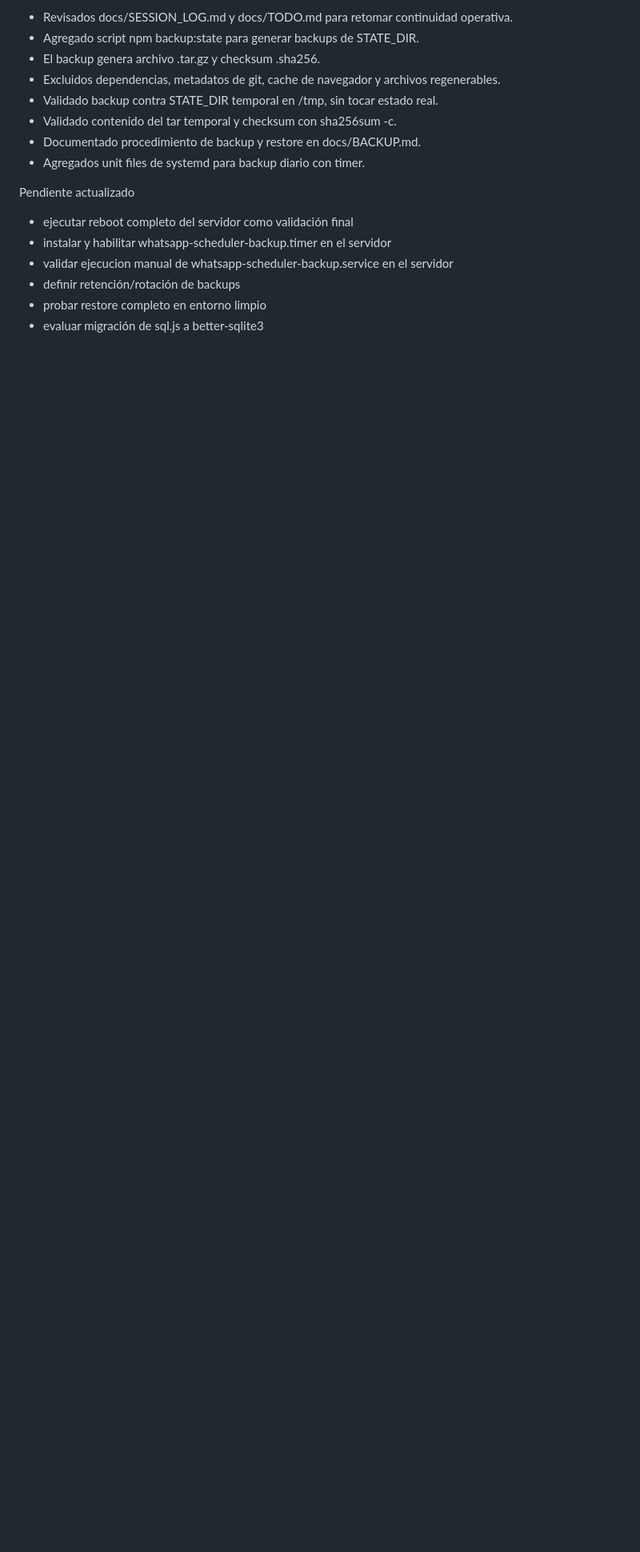
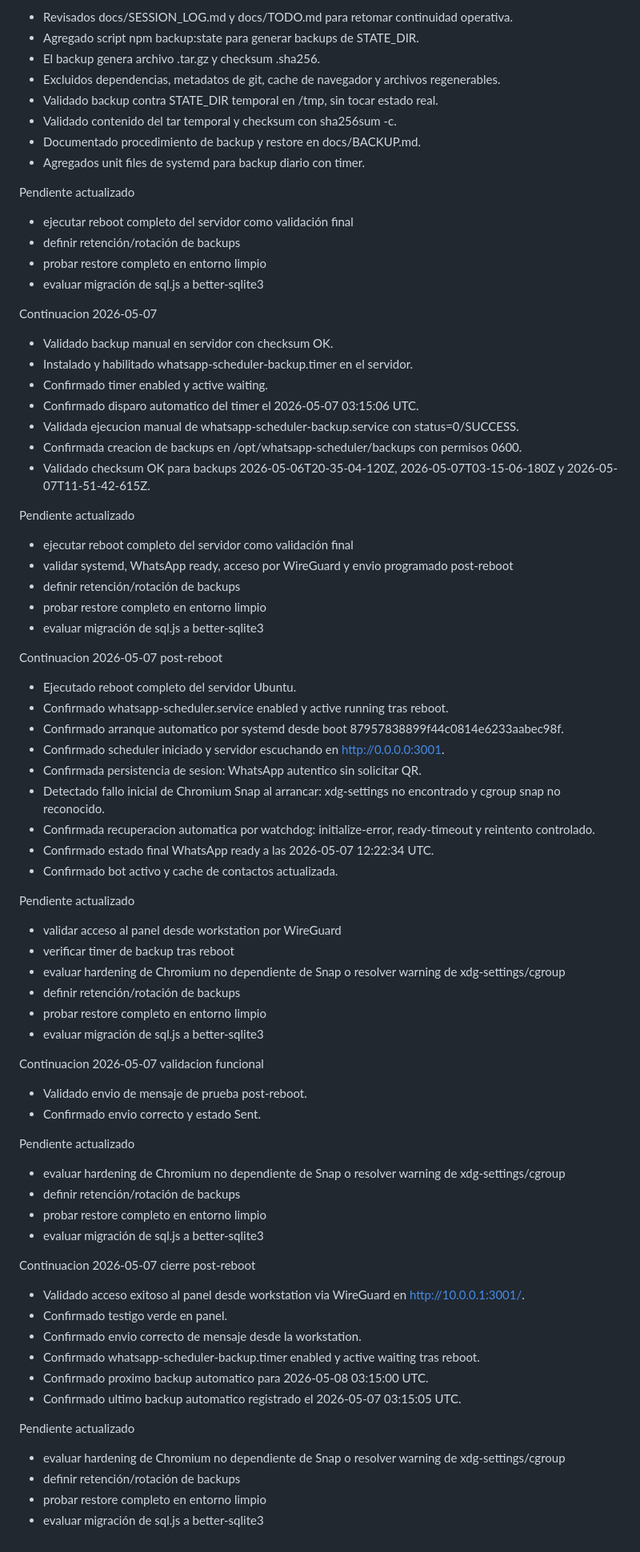
Before and after one commit to pedrogariglio/whatsapp-scheduler, a Markdown page: docs/SESSION_LOG.md, the part around the change. Shown at 80% size. Drawn GitHub-style; blank space fills up the shorter version.

Commit message:
docs: record post-reboot validation

```diff
--- a/docs/SESSION_LOG.md
+++ b/docs/SESSION_LOG.md
@@ -104,8 +104,73 @@
   Pendiente actualizado
 
   - ejecutar reboot completo del servidor como validación final
-  - instalar y habilitar whatsapp-scheduler-backup.timer en el servidor
-  - validar ejecucion manual de whatsapp-scheduler-backup.service en el servidor
   - definir retención/rotación de backups
   - probar restore completo en entorno limpio
   - evaluar migración de sql.js a better-sqlite3
+
+  Continuacion 2026-05-07
+
+  - Validado backup manual en servidor con checksum OK.
+  - Instalado y habilitado whatsapp-scheduler-backup.timer en el servidor.
+  - Confirmado timer enabled y active waiting.
+  - Confirmado disparo automatico del timer el 2026-05-07 03:15:06 UTC.
+  - Validada ejecucion manual de whatsapp-scheduler-backup.service con status=0/SUCCESS.
+  - Confirmada creacion de backups en /opt/whatsapp-scheduler/backups con permisos 0600.
+  - Validado checksum OK para backups 2026-05-06T20-35-04-120Z, 2026-05-07T03-15-06-180Z y 2026-05-07T11-51-42-615Z.
+
+  Pendiente actualizado
+
+  - ejecutar reboot completo del servidor como validación final
+  - validar systemd, WhatsApp ready, acceso por WireGuard y envio programado post-reboot
+  - definir retención/rotación de backups
+  - probar restore completo en entorno limpio
+  - evaluar migración de sql.js a better-sqlite3
+
+  Continuacion 2026-05-07 post-reboot
+
+  - Ejecutado reboot completo del servidor Ubuntu.
+  - Confirmado whatsapp-scheduler.service enabled y active running tras reboot.
+  - Confirmado arranque automatico por systemd desde boot 87957838899f44c0814e6233aabec98f.
+  - Confirmado scheduler iniciado y servidor escuchando en http://0.0.0.0:3001.
+  - Confirmada persistencia de sesion: WhatsApp autentico sin solicitar QR.
+  - Detectado fallo inicial de Chromium Snap al arrancar: xdg-settings no encontrado y cgroup snap no reconocido.
+  - Confirmada recuperacion automatica por watchdog: initialize-error, ready-timeout y reintento controlado.
+  - Confirmado estado final WhatsApp ready a las 2026-05-07 12:22:34 UTC.
+  - Confirmado bot activo y cache de contactos actualizada.
+
+  Pendiente actualizado
+
+  - validar acceso al panel desde workstation por WireGuard
+  - verificar timer de backup tras reboot
+  - evaluar hardening de Chromium no dependiente de Snap o resolver warning de xdg-settings/cgroup
+  - definir retención/rotación de backups
+  - probar restore completo en entorno limpio
+  - evaluar migración de sql.js a better-sqlite3
+
+  Continuacion 2026-05-07 validacion funcional
+
+  - Validado envio de mensaje de prueba post-reboot.
+  - Confirmado envio correcto y estado Sent.
+
+  Pendiente actualizado
+
+  - evaluar hardening de Chromium no dependiente de Snap o resolver warning de xdg-settings/cgroup
+  - definir retención/rotación de backups
+  - probar restore completo en entorno limpio
+  - evaluar migración de sql.js a better-sqlite3
+
+  Continuacion 2026-05-07 cierre post-reboot
+
+  - Validado acceso exitoso al panel desde workstation via WireGuard en http://10.0.0.1:3001/.
+  - Confirmado testigo verde en panel.
+  - Confirmado envio correcto de mensaje desde la workstation.
+  - Confirmado whatsapp-scheduler-backup.timer enabled y active waiting tras reboot.
+  - Confirmado proximo backup automatico para 2026-05-08 03:15:00 UTC.
+  - Confirmado ultimo backup automatico registrado el 2026-05-07 03:15:05 UTC.
+
+  Pendiente actualizado
+
+  - evaluar hardening de Chromium no dependiente de Snap o resolver warning de xdg-settings/cgroup
+  - definir retención/rotación de backups
+  - probar restore completo en entorno limpio
+  - evaluar migración de sql.js a better-sqlite3
```
Also changed, not shown: docs/TODO.md (+12 -10 lines).
